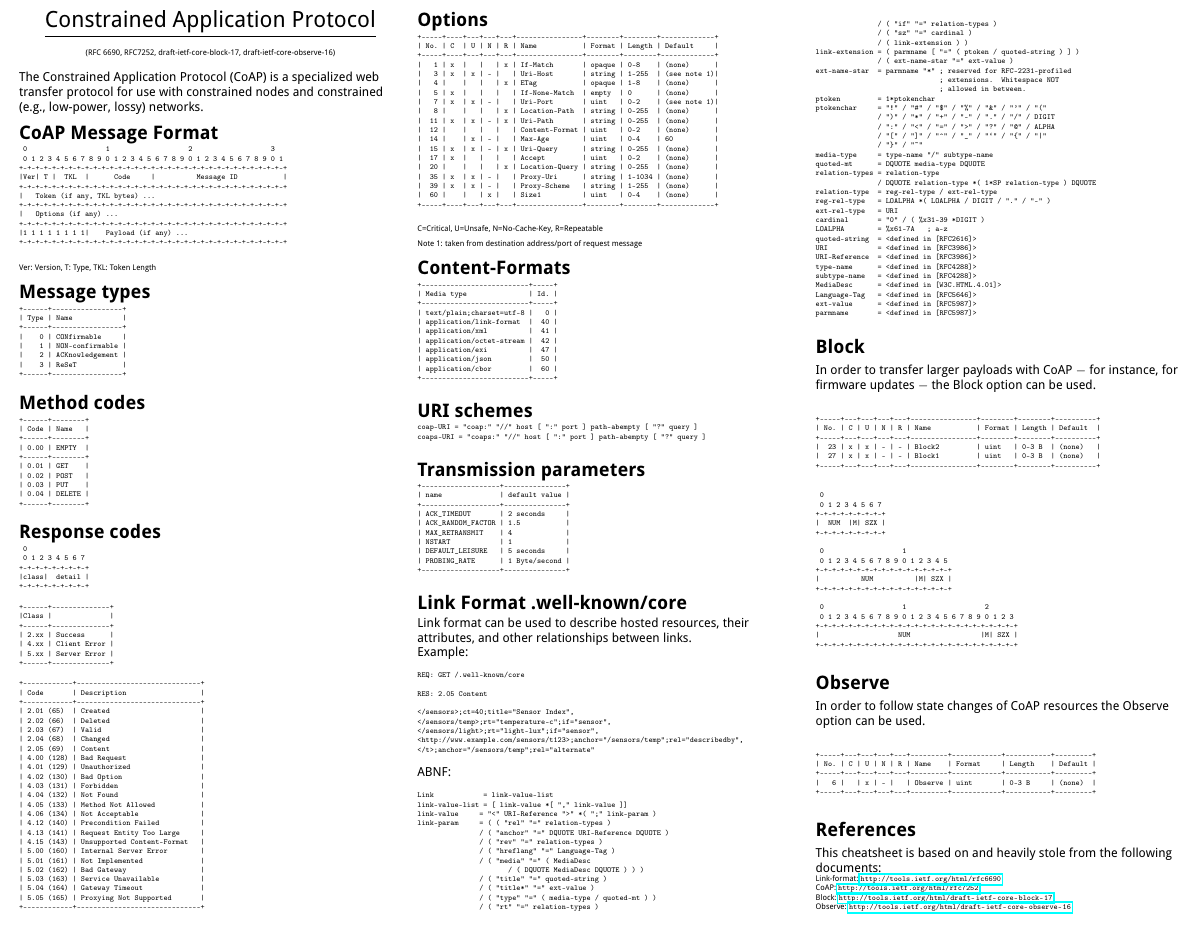
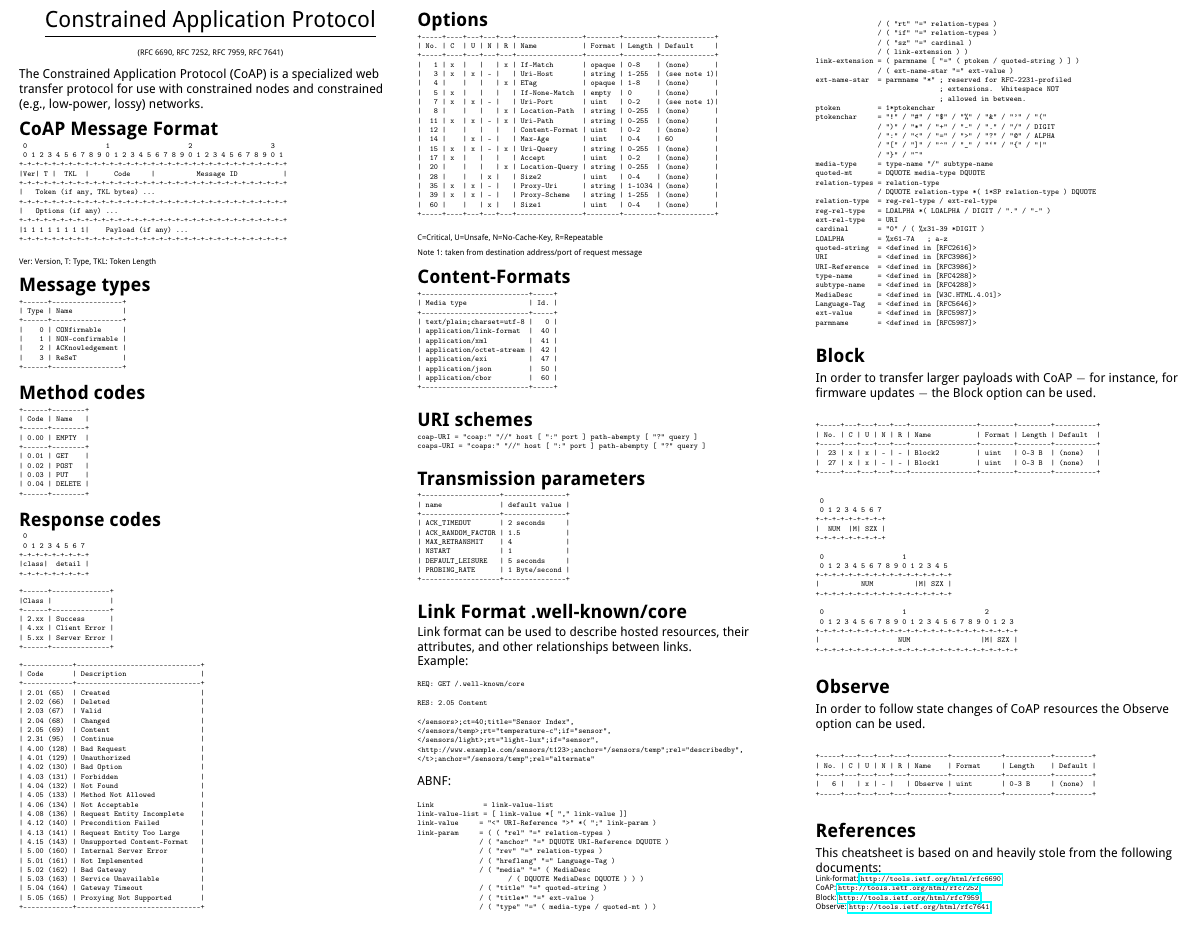
Before and after one commit to markushx/coap-cheatsheet, a LaTeX document (coap-cheatsheet.tex): part of the page, cut so that both start at the same text. Compiled offline with pdfLaTeX; a LaTeX package or settings file that is missing is left out.

Commit message:
Update to reflect final Block and Observe RFCs
Signed-off-by: Bruno Melo <bsilva.melo@gmail.com>

```diff
--- a/coap-cheatsheet.tex
+++ b/coap-cheatsheet.tex
@@ -80,8 +80,7 @@
 \begin{center}
      \Large{\underline{Constrained Application Protocol}} \\
      {\tiny
-       (RFC 6690, RFC7252, draft-ietf-core-block-17,
-       draft-ietf-core-observe-16)
+       (RFC 6690, RFC 7252, RFC 7959, RFC 7641)
      }
 \end{center}
 
@@ -171,6 +170,7 @@ Ver: Version, T: Type, TKL: Token Length
 | 2.03 (67)  | Valid                        |
 | 2.04 (68)  | Changed                      |
 | 2.05 (69)  | Content                      |
+| 2.31 (95)  | Continue                     |
 | 4.00 (128) | Bad Request                  |
 | 4.01 (129) | Unauthorized                 |
 | 4.02 (130) | Bad Option                   |
@@ -178,6 +178,7 @@ Ver: Version, T: Type, TKL: Token Length
 | 4.04 (132) | Not Found                    |
 | 4.05 (133) | Method Not Allowed           |
 | 4.06 (134) | Not Acceptable               |
+| 4.08 (136) | Request Entity Incomplete    |
 | 4.12 (140) | Precondition Failed          |
 | 4.13 (141) | Request Entity Too Large     |
 | 4.15 (143) | Unsupported Content-Format   |
@@ -209,6 +210,7 @@ Ver: Version, T: Type, TKL: Token Length
 |  15 | x  | x | - | x | Uri-Query      | string | 0-255  | (none)      |
 |  17 | x  |   |   |   | Accept         | uint   | 0-2    | (none)      |
 |  20 |    |   |   | x | Location-Query | string | 0-255  | (none)      |
+|  28 |    |   | x |   | Size2          | uint   | 0-4    | (none)      |
 |  35 | x  | x | - |   | Proxy-Uri      | string | 1-1034 | (none)      |
 |  39 | x  | x | - |   | Proxy-Scheme   | string | 1-255  | (none)      |
 |  60 |    |   | x |   | Size1          | uint   | 0-4    | (none)      |
@@ -389,8 +391,8 @@ documents:\\
 {\tiny
 Link-format: \url{http://tools.ietf.org/html/rfc6690}\\
 CoAP: \url{http://tools.ietf.org/html/rfc7252}\\
-Block: \url{http://tools.ietf.org/html/draft-ietf-core-block-17}\\
-Observe: \url{http://tools.ietf.org/html/draft-ietf-core-observe-16}\\
+Block: \url{http://tools.ietf.org/html/rfc7959}\\
+Observe: \url{http://tools.ietf.org/html/rfc7641}\\
 }
 % You can even have references
 %\rule{0.3\linewidth}{0.25pt}
```
Also changed, not shown: README.md, coap-cheatsheet.pdf.
